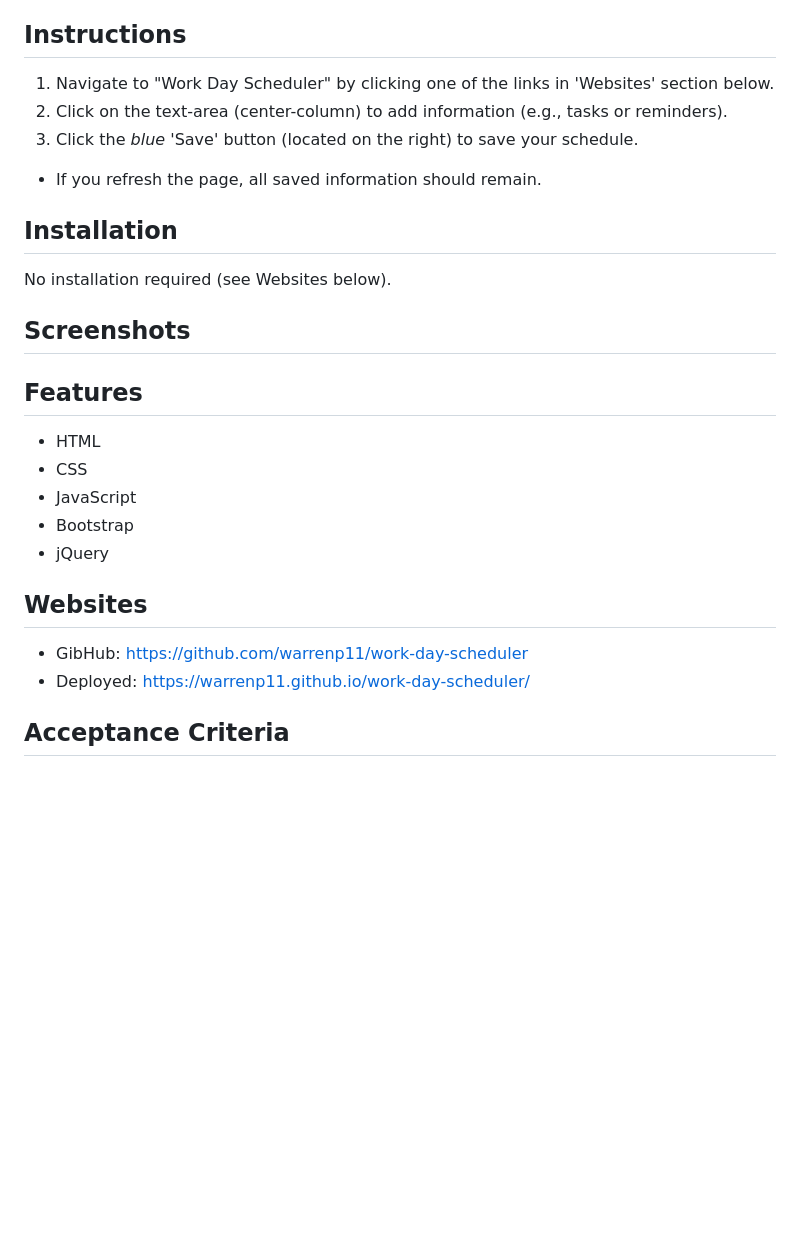
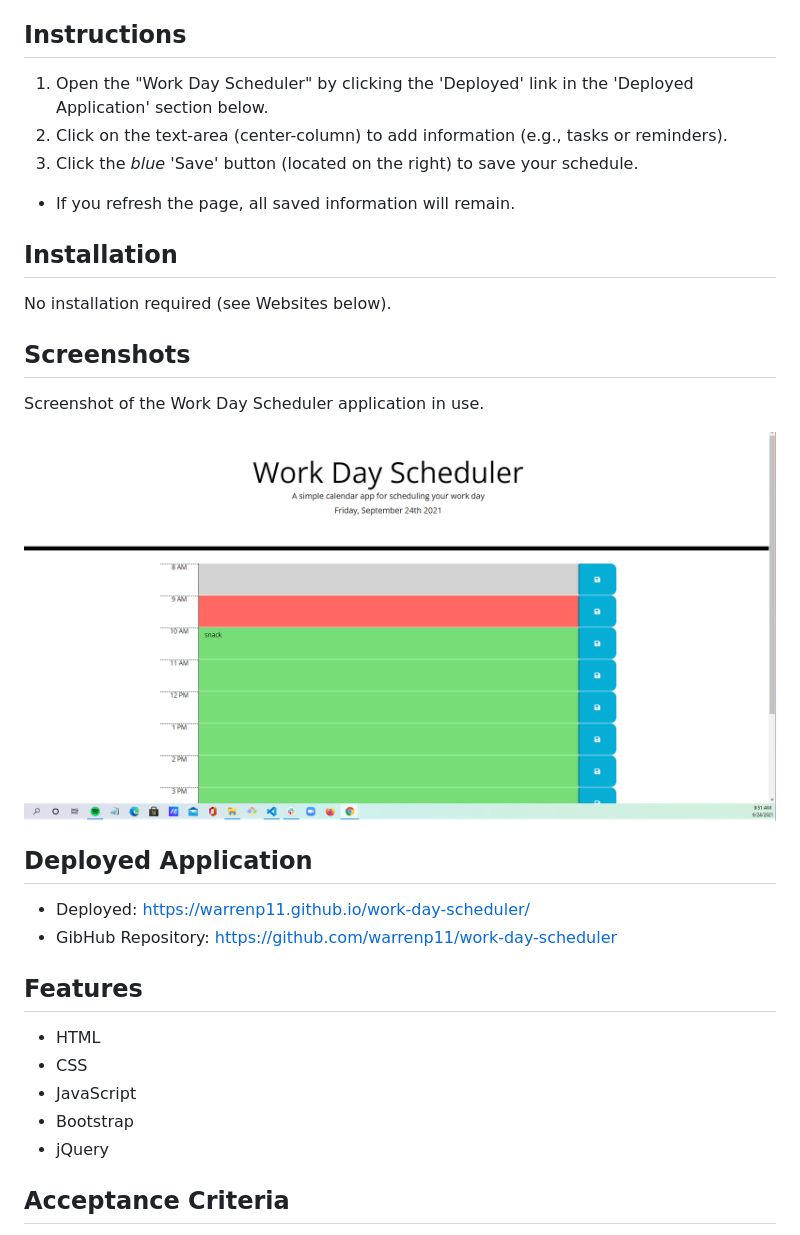
Before and after one commit to warrenp11/work-day-scheduler, a Markdown page: README.md, the part around the change. Rendered like a GitHub page; pictures changed too: assets/images/screenshot.png (added); blank space fills up the shorter version.

Commit message:
add screenshot of app in use to README.md

```diff
--- a/README.md
+++ b/README.md
@@ -18,16 +18,23 @@ Base code was provided for the start of this project (initial "index.html" and "
 * All tasks are saved locally.
 
 ## Instructions
-1. Navigate to "Work Day Scheduler" by clicking one of the links in 'Websites' section below.
+1. Open the "Work Day Scheduler" by clicking the 'Deployed' link in the 'Deployed Application' section below.
 2. Click on the text-area (center-column) to add information (e.g., tasks or reminders).
 3. Click the *_blue_* 'Save' button (located on the right) to save your schedule.
 
-* If you refresh the page, all saved information should remain.
+* If you refresh the page, all saved information will remain.
 
 ## Installation
 No installation required (see Websites below).
 
 ## Screenshots
+Screenshot of the Work Day Scheduler application in use.
+
+![Screenshot of deployed app](./assets/images/screenshot.png "Screenshot of deployed Work Day Scheduler" )
+
+## Deployed Application
+* Deployed: https://warrenp11.github.io/work-day-scheduler/
+* GibHub Repository: https://github.com/warrenp11/work-day-scheduler
 
 ## Features
 * HTML
@@ -35,10 +42,6 @@ No installation required (see Websites below).
 * JavaScript
 * Bootstrap
 * jQuery
-
-## Websites
-* GibHub: https://github.com/warrenp11/work-day-scheduler
-* Deployed: https://warrenp11.github.io/work-day-scheduler/
 
 ## Acceptance Criteria
 * GIVEN I am using a daily planner to create a schedule
```
